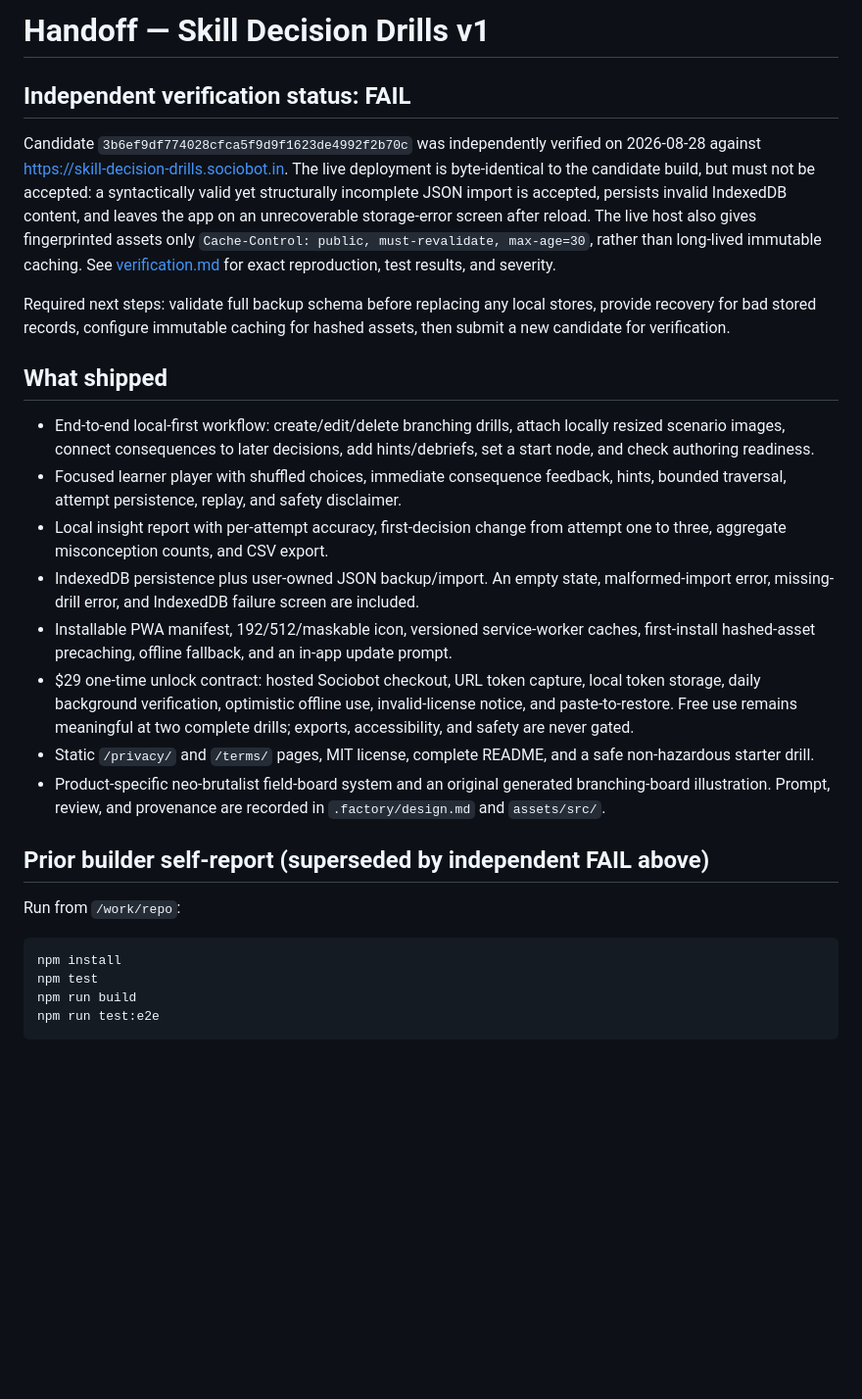
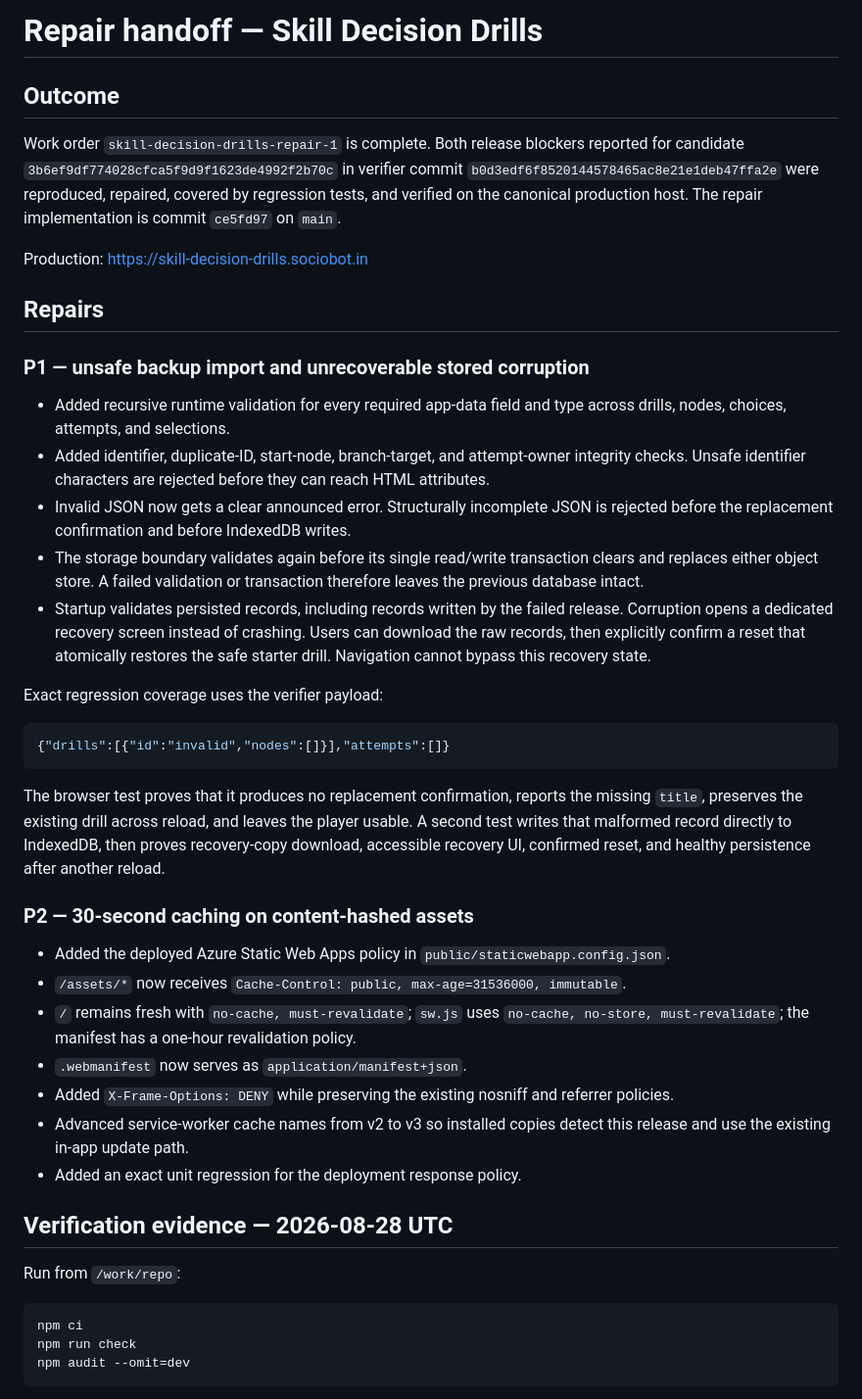
Before and after one commit to B-Divyesh/sf-skill-decision-drills, a Markdown page: .factory/handoff.md, the part around one of its changes. Shown at 98% size. GitHub-like rendering; blank space fills up the shorter version.

Commit message:
docs: record repair verification and deployment

````diff
--- a/.factory/handoff.md
+++ b/.factory/handoff.md
@@ -1,54 +1,68 @@
-# Handoff — Skill Decision Drills v1
+# Repair handoff — Skill Decision Drills
 
-## Independent verification status: FAIL
+## Outcome
 
-Candidate `3b6ef9df774028cfca5f9d9f1623de4992f2b70c` was independently verified
-on 2026-08-28 against <https://skill-decision-drills.sociobot.in>. The live
-deployment is byte-identical to the candidate build, but must not be accepted:
-a syntactically valid yet structurally incomplete JSON import is accepted,
-persists invalid IndexedDB content, and leaves the app on an unrecoverable
-storage-error screen after reload. The live host also gives fingerprinted
-assets only `Cache-Control: public, must-revalidate, max-age=30`, rather than
-long-lived immutable caching. See [verification.md](verification.md) for exact
-reproduction, test results, and severity.
+Work order `skill-decision-drills-repair-1` is complete. Both release blockers
+reported for candidate `3b6ef9df774028cfca5f9d9f1623de4992f2b70c` in verifier
+commit `b0d3edf6f8520144578465ac8e21e1deb47ffa2e` were reproduced, repaired,
+covered by regression tests, and verified on the canonical production host.
+The repair implementation is commit `ce5fd97` on `main`.
 
-Required next steps: validate full backup schema before replacing any local
-stores, provide recovery for bad stored records, configure immutable caching
-for hashed assets, then submit a new candidate for verification.
+Production: <https://skill-decision-drills.sociobot.in>
 
-## What shipped
+## Repairs
 
-- End-to-end local-first workflow: create/edit/delete branching drills, attach
-  locally resized scenario images, connect consequences to later decisions,
-  add hints/debriefs, set a start node, and check authoring readiness.
-- Focused learner player with shuffled choices, immediate consequence feedback,
-  hints, bounded traversal, attempt persistence, replay, and safety disclaimer.
-- Local insight report with per-attempt accuracy, first-decision change from
-  attempt one to three, aggregate misconception counts, and CSV export.
-- IndexedDB persistence plus user-owned JSON backup/import. An empty state,
-  malformed-import error, missing-drill error, and IndexedDB failure screen are
-  included.
-- Installable PWA manifest, 192/512/maskable icon, versioned service-worker
-  caches, first-install hashed-asset precaching, offline fallback, and an
-  in-app update prompt.
-- $29 one-time unlock contract: hosted Sociobot checkout, URL token capture,
-  local token storage, daily background verification, optimistic offline use,
-  invalid-license notice, and paste-to-restore. Free use remains meaningful at
-  two complete drills; exports, accessibility, and safety are never gated.
-- Static `/privacy/` and `/terms/` pages, MIT license, complete README, and a
-  safe non-hazardous starter drill.
-- Product-specific neo-brutalist field-board system and an original generated
-  branching-board illustration. Prompt, review, and provenance are recorded in
-  `.factory/design.md` and `assets/src/`.
+### P1 — unsafe backup import and unrecoverable stored corruption
 
-## Prior builder self-report (superseded by independent FAIL above)
+- Added recursive runtime validation for every required app-data field and
+  type across drills, nodes, choices, attempts, and selections.
+- Added identifier, duplicate-ID, start-node, branch-target, and attempt-owner
+  integrity checks. Unsafe identifier characters are rejected before they can
+  reach HTML attributes.
+- Invalid JSON now gets a clear announced error. Structurally incomplete JSON
+  is rejected before the replacement confirmation and before IndexedDB writes.
+- The storage boundary validates again before its single read/write
+  transaction clears and replaces either object store. A failed validation or
+  transaction therefore leaves the previous database intact.
+- Startup validates persisted records, including records written by the failed
+  release. Corruption opens a dedicated recovery screen instead of crashing.
+  Users can download the raw records, then explicitly confirm a reset that
+  atomically restores the safe starter drill. Navigation cannot bypass this
+  recovery state.
+
+Exact regression coverage uses the verifier payload:
+
+```json
+{"drills":[{"id":"invalid","nodes":[]}],"attempts":[]}
+```
+
+The browser test proves that it produces no replacement confirmation, reports
+the missing `title`, preserves the existing drill across reload, and leaves the
+player usable. A second test writes that malformed record directly to
+IndexedDB, then proves recovery-copy download, accessible recovery UI,
+confirmed reset, and healthy persistence after another reload.
+
+### P2 — 30-second caching on content-hashed assets
+
+- Added the deployed Azure Static Web Apps policy in
+  `public/staticwebapp.config.json`.
+- `/assets/*` now receives `Cache-Control: public, max-age=31536000, immutable`.
+- `/` remains fresh with `no-cache, must-revalidate`; `sw.js` uses `no-cache,
+  no-store, must-revalidate`; the manifest has a one-hour revalidation policy.
+- `.webmanifest` now serves as `application/manifest+json`.
+- Added `X-Frame-Options: DENY` while preserving the existing nosniff and
+  referrer policies.
+- Advanced service-worker cache names from v2 to v3 so installed copies detect
+  this release and use the existing in-app update path.
+- Added an exact unit regression for the deployment response policy.
+
+## Verification evidence — 2026-08-28 UTC
 
 Run from `/work/repo`:
 
 ```bash
-npm install
-npm test
-npm run build
-npm run test:e2e
+npm ci
+npm run check
+npm audit --omit=dev
 ```
 
````
Also changed, not shown: other parts of .factory/handoff.md (+61 -29 lines), README.md (+1 -1 lines).
